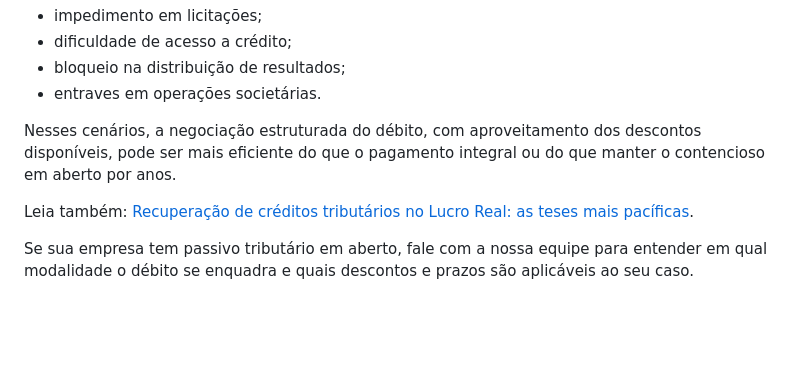
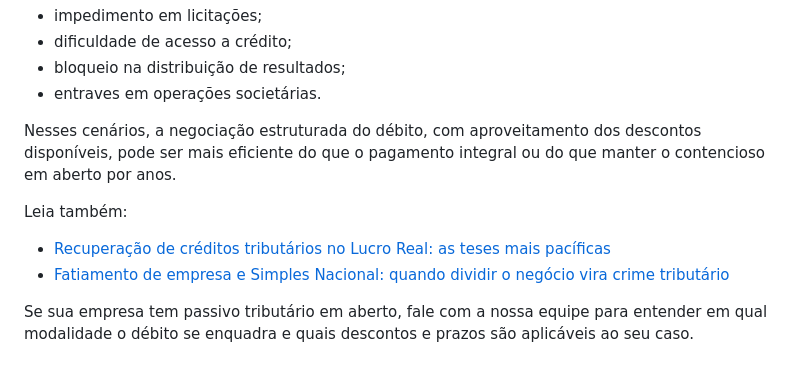
Before and after one commit to raphaelgoncalves1898-prog/site-gat, a Markdown page: articles/2026-07-08-transacao-tributaria.md, the part around the change. Rendered like a GitHub page; blank space fills up the shorter version.

```diff
--- a/articles/2026-07-08-transacao-tributaria.md
+++ b/articles/2026-07-08-transacao-tributaria.md
@@ -44,6 +44,8 @@ A transação tributária não serve só para situações de dificuldade finance
 
 Nesses cenários, a negociação estruturada do débito, com aproveitamento dos descontos disponíveis, pode ser mais eficiente do que o pagamento integral ou do que manter o contencioso em aberto por anos.
 
-Leia também: [Recuperação de créditos tributários no Lucro Real: as teses mais pacíficas](/artigos/2026-07-23-recuperacao-creditos-lucro-real-teses.html).
+Leia também:
+- [Recuperação de créditos tributários no Lucro Real: as teses mais pacíficas](/artigos/2026-07-23-recuperacao-creditos-lucro-real-teses.html)
+- [Fatiamento de empresa e Simples Nacional: quando dividir o negócio vira crime tributário](/artigos/2024-09-10-fatiamento-empresa-simples-nacional-grupo-economico.html)
 
 Se sua empresa tem passivo tributário em aberto, fale com a nossa equipe para entender em qual modalidade o débito se enquadra e quais descontos e prazos são aplicáveis ao seu caso.
```
Also changed, not shown: articles/2024-09-10-fatiamento-empresa-simples-nacional-grupo-economico.md (+49 -31 lines), articles/2026-07-08-zona-franca-manaus-empresa-estrangeira.md (+1 -0 lines).
